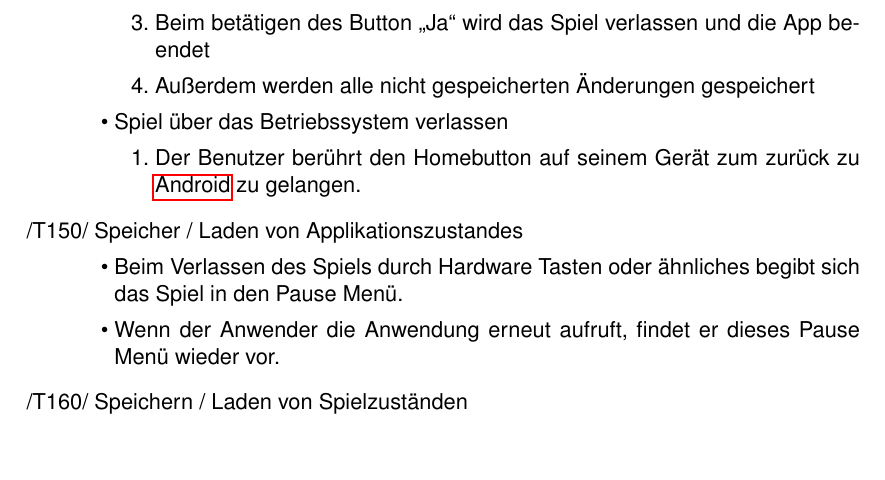
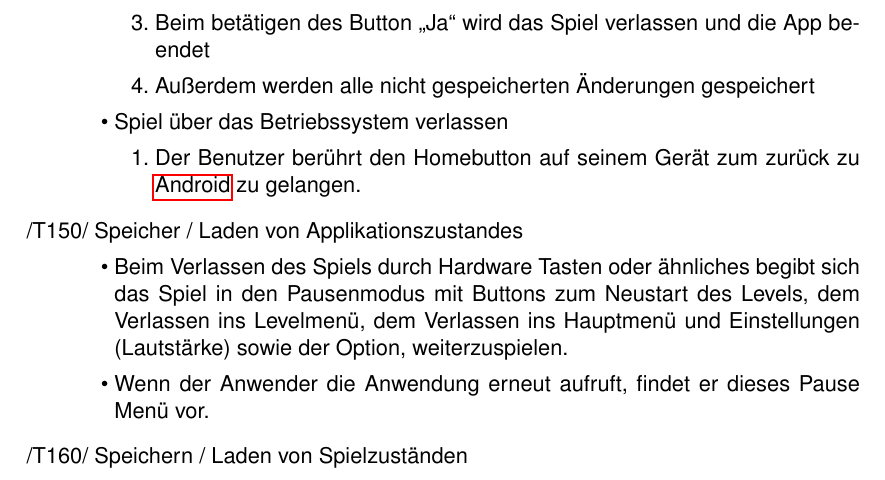
Before and after one commit to Die-anonymen-PSEler/archive, a LaTeX document (pse-1/pflichtenheft.tex): part of page 30 of 41, cut so that both start at the same text, the shorter picture padded with empty space. Compiled offline with pdfLaTeX.

Commit message:
Pausemenü
Pausenmenü beim Punkt "Verlassen über das Betriebssystem" spezifiziert

```diff
--- a/pse-1/pflichtenheft.tex
+++ b/pse-1/pflichtenheft.tex
@@ -798,8 +798,8 @@ Das Produkt speichert und verwaltet Daten, insbesondere:
 
 	\item Speicher / Laden von Applikationszustandes
 	\begin{itemize}
-		\item Beim Verlassen des Spiels durch Hardware Tasten oder ähnliches begibt sich das Spiel in den Pause Menü.
-		\item Wenn der Anwender die Anwendung erneut aufruft, findet er dieses Pause Menü wieder vor.
+		\item Beim Verlassen des Spiels durch Hardware Tasten oder ähnliches begibt sich das Spiel in den Pausenmodus mit Buttons zum Neustart des Levels, dem Verlassen ins Levelmenü, dem Verlassen ins Hauptmenü und Einstellungen (Lautstärke) sowie der Option, weiterzuspielen.
+		\item Wenn der Anwender die Anwendung erneut aufruft, findet er dieses Pause Menü vor.
 	\end{itemize}
 
 	\item Speichern / Laden von Spielzuständen
```
